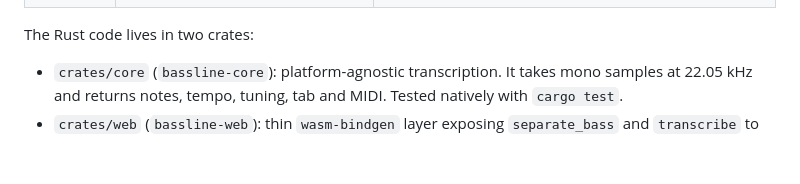
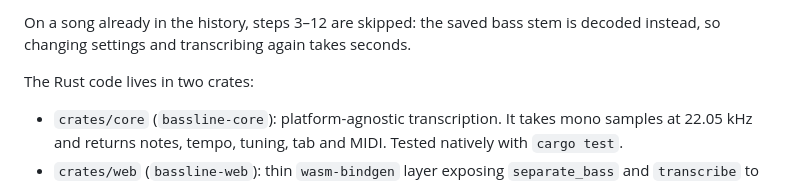
Before and after one commit to joaquin-p-olivera/bassline-to-tab, a Markdown page: docs/ARCHITECTURE.md, the part around one of its changes. Drawn GitHub-style; blank space fills up the shorter version.

```diff
--- a/docs/ARCHITECTURE.md
+++ b/docs/ARCHITECTURE.md
@@ -35,3 +87,6 @@ static files; there is no backend.
+On a song already in the history, steps 3–12 are skipped: the saved bass stem
+is decoded instead, so changing settings and transcribing again takes
+seconds.
 
 The Rust code lives in two crates:
 
```
Also changed, not shown: other parts of docs/ARCHITECTURE.md (+125 -13 lines).
